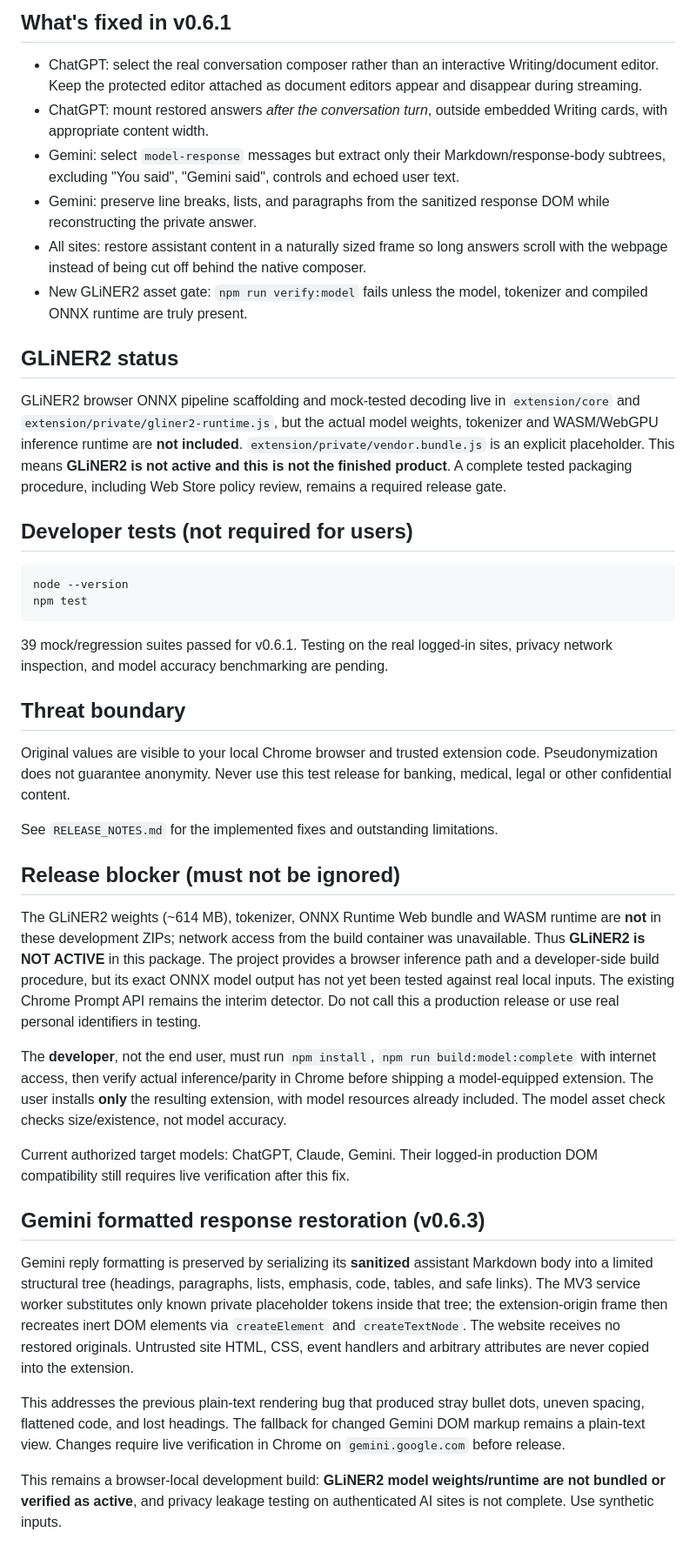
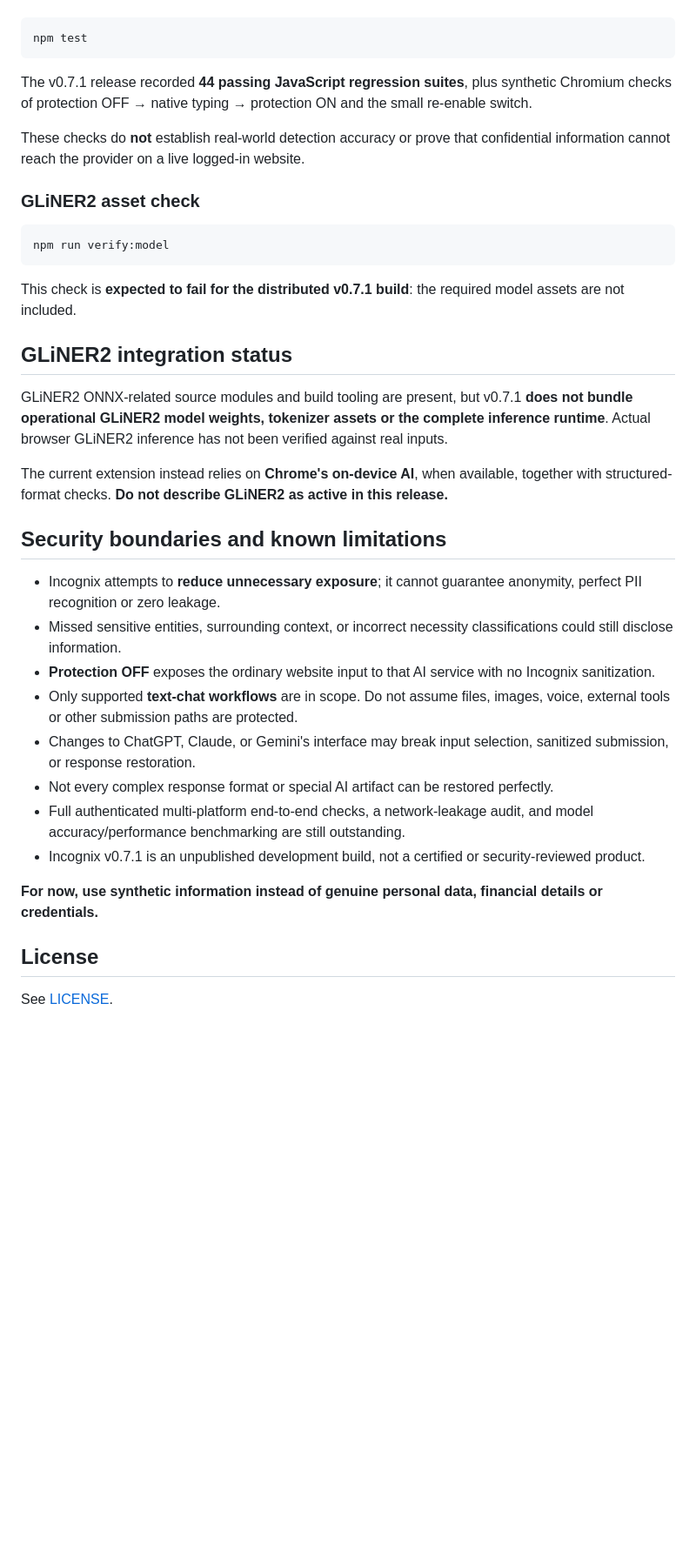
Before and after one commit to harshmaurya140-tech/HACKDAY, a Markdown page: README.md, the part around one of its changes. Shown at 87% size. GitHub-like rendering; blank space fills up the shorter version.

````diff
--- a/README.md
+++ b/README.md
@@ -45,37 +106,38 @@ Extract the package, open `chrome://extensions`, enable Developer Mode, choose *
-## What's fixed in v0.6.1
-- ChatGPT: select the real conversation composer rather than an interactive Writing/document editor. Keep the protected editor attached as document editors appear and disappear during streaming.
-- ChatGPT: mount restored answers *after the conversation turn*, outside embedded Writing cards, with appropriate content width.
-- Gemini: select `model-response` messages but extract only their Markdown/response-body subtrees, excluding "You said", "Gemini said", controls and echoed user text.
-- Gemini: preserve line breaks, lists, and paragraphs from the sanitized response DOM while reconstructing the private answer.
-- All sites: restore assistant content in a naturally sized frame so long answers scroll with the webpage instead of being cut off behind the native composer.
-- New GLiNER2 asset gate: `npm run verify:model` fails unless the model, tokenizer and compiled ONNX runtime are truly present.
-
-## GLiNER2 status
-GLiNER2 browser ONNX pipeline scaffolding and mock-tested decoding live in `extension/core` and `extension/private/gliner2-runtime.js`, but the actual model weights, tokenizer and WASM/WebGPU inference runtime are **not included**. `extension/private/vendor.bundle.js` is an explicit placeholder. This means **GLiNER2 is not active and this is not the finished product**. A complete tested packaging procedure, including Web Store policy review, remains a required release gate.
-
-## Developer tests (not required for users)
-```
-node --version
+```bash
 npm test
 ```
-39 mock/regression suites passed for v0.6.1. Testing on the real logged-in sites, privacy network inspection, and model accuracy benchmarking are pending.
 
-## Threat boundary
-Original values are visible to your local Chrome browser and trusted extension code. Pseudonymization does not guarantee anonymity. Never use this test release for banking, medical, legal or other confidential content.
+The v0.7.1 release recorded **44 passing JavaScript regression suites**, plus synthetic Chromium checks of protection OFF → native typing → protection ON and the small re-enable switch.
 
-See `RELEASE_NOTES.md` for the implemented fixes and outstanding limitations.
+These checks do **not** establish real-world detection accuracy or prove that confidential information cannot reach the provider on a live logged-in website.
 
-## Release blocker (must not be ignored)
-The GLiNER2 weights (~614 MB), tokenizer, ONNX Runtime Web bundle and WASM runtime are **not** in these development ZIPs; network access from the build container was unavailable. Thus **GLiNER2 is NOT ACTIVE** in this package. The project provides a browser inference path and a developer-side build procedure, but its exact ONNX model output has not yet been tested against real local inputs. The existing Chrome Prompt API remains the interim detector. Do not call this a production release or use real personal identifiers in testing.
+### GLiNER2 asset check
 
-The **developer**, not the end user, must run `npm install`, `npm run build:model:complete` with internet access, then verify actual inference/parity in Chrome before shipping a model-equipped extension. The user installs **only** the resulting extension, with model resources already included. The model asset check checks size/existence, not model accuracy.
+```bash
+npm run verify:model
+```
 
-Current authorized target models: ChatGPT, Claude, Gemini. Their logged-in production DOM compatibility still requires live verification after this fix.
+This check is **expected to fail for the distributed v0.7.1 build**: the required model assets are not included.
 
-## Gemini formatted response restoration (v0.6.3)
+## GLiNER2 integration status
 
-Gemini reply formatting is preserved by serializing its **sanitized** assistant Markdown body into a limited structural tree (headings, paragraphs, lists, emphasis, code, tables, and safe links). The MV3 service worker substitutes only known private placeholder tokens inside that tree; the extension-origin frame then recreates inert DOM elements via `createElement` and `createTextNode`. The website receives no restored originals. Untrusted site HTML, CSS, event handlers and arbitrary attributes are never copied into the extension.
+GLiNER2 ONNX-related source modules and build tooling are present, but v0.7.1 **does not bundle operational GLiNER2 model weights, tokenizer assets or the complete inference runtime**. Actual browser GLiNER2 inference has not been verified against real inputs.
 
-This addresses the previous plain-text rendering bug that produced stray bullet dots, uneven spacing, flattened code, and lost headings. The fallback for changed Gemini DOM markup remains a plain-text view. Changes require live verification in Chrome on `gemini.google.com` before release.
+The current extension instead relies on **Chrome's on-device AI**, when available, together with structured-format checks. **Do not describe GLiNER2 as active in this release.**
 
-This remains a browser-local development build: **GLiNER2 model weights/runtime are not bundled or verified as active**, and privacy leakage testing on authenticated AI sites is not complete. Use synthetic inputs.
+## Security boundaries and known limitations
+
+- Incognix attempts to **reduce unnecessary exposure**; it cannot guarantee anonymity, perfect PII recognition or zero leakage.
+- Missed sensitive entities, surrounding context, or incorrect necessity classifications could still disclose information.
+- **Protection OFF** exposes the ordinary website input to that AI service with no Incognix sanitization.
+- Only supported **text-chat workflows** are in scope. Do not assume files, images, voice, external tools or other submission paths are protected.
+- Changes to ChatGPT, Claude, or Gemini's interface may break input selection, sanitized submission, or response restoration.
+- Not every complex response format or special AI artifact can be restored perfectly.
+- Full authenticated multi-platform end-to-end checks, a network-leakage audit, and model accuracy/performance benchmarking are still outstanding.
+- Incognix v0.7.1 is an unpublished development build, not a certified or security-reviewed product.
+
+**For now, use synthetic information instead of genuine personal data, financial details or credentials.**
+
+## License
+
+See [LICENSE](LICENSE).
````
Also changed, not shown: other parts of README.md (+90 -29 lines).
